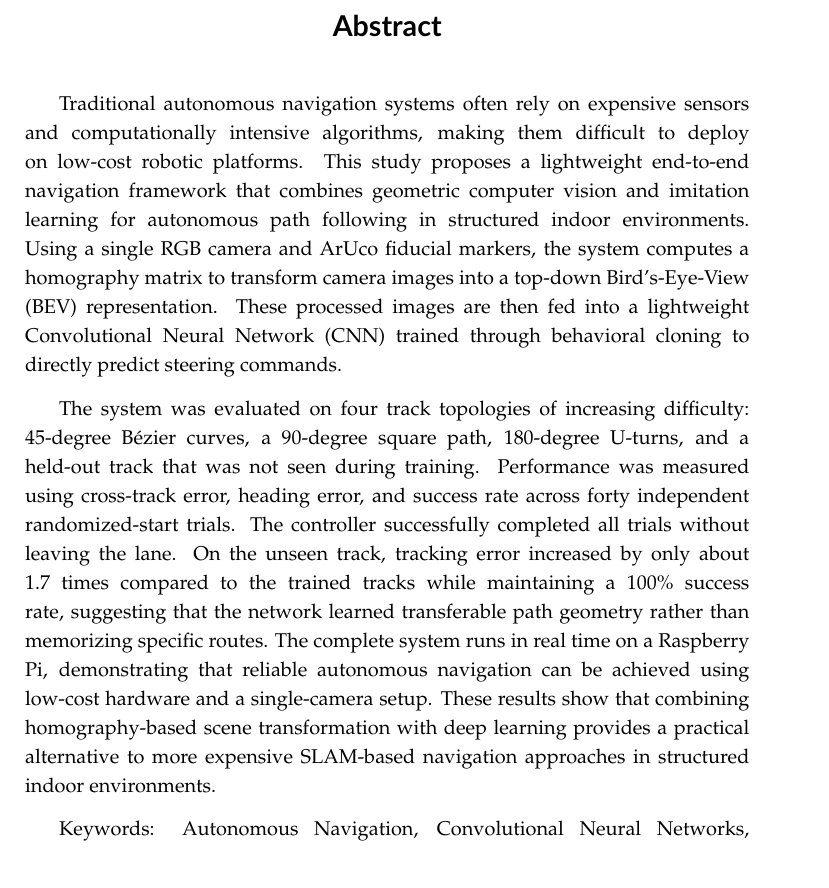
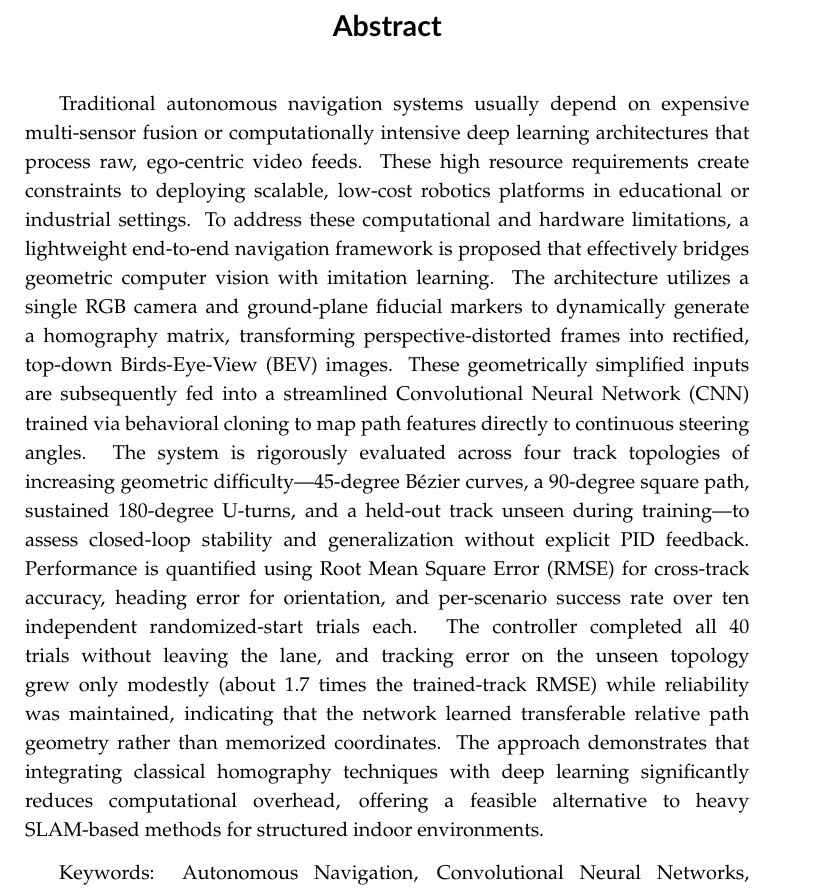
Before and after one commit to noneiann/end-to-end-autonomous-driving-paper, a LaTeX thesis (cs_thesis_main.tex, which reads frontmatter/abstract.tex): part of page 3 of 94, cut so that both start at the same text. Compiled offline with pdfLaTeX.

Commit message:
Revert "Updated the abstract to include chaps 4-5"
This reverts commit b16574aa929acd1cc483015e613d4e7f0f1303a3.

```diff
--- a/frontmatter/abstract.tex
+++ b/frontmatter/abstract.tex
@@ -5,10 +5,7 @@
 %%  - 	https://www.sciencedirect.com/science/article/pii/S037837821830402X
 
 \begin{abstract}
-Traditional autonomous navigation systems often rely on expensive sensors and computationally intensive algorithms, making them difficult to deploy on low-cost robotic platforms. This study proposes a lightweight end-to-end navigation framework that combines geometric computer vision and imitation learning for autonomous path following in structured indoor environments. Using a single RGB camera and ArUco fiducial markers, the system computes a homography matrix to transform camera images into a top-down Bird's-Eye-View (BEV) representation. These processed images are then fed into a lightweight Convolutional Neural Network (CNN) trained through behavioral cloning to directly predict steering commands.
-
-The system was evaluated on four track topologies of increasing difficulty: 45-degree Bézier curves, a 90-degree square path, 180-degree U-turns, and a held-out track that was not seen during training. Performance was measured using cross-track error, heading error, and success rate across forty independent randomized-start trials. The controller successfully completed all trials without leaving the lane. On the unseen track, tracking error increased by only about 1.7 times compared to the trained tracks while maintaining a 100\% success rate, suggesting that the network learned transferable path geometry rather than memorizing specific routes. The complete system runs in real time on a Raspberry Pi, demonstrating that reliable autonomous navigation can be achieved using low-cost hardware and a single-camera setup. These results show that combining homography-based scene transformation with deep learning provides a practical alternative to more expensive SLAM-based navigation approaches in structured indoor environments.
+Traditional autonomous navigation systems usually depend on expensive multi-sensor fusion or computationally intensive deep learning architectures that process raw, ego-centric video feeds. These high resource requirements create constraints to deploying scalable, low-cost robotics platforms in educational or industrial settings. To address these computational and hardware limitations, a lightweight end-to-end navigation framework is proposed that effectively bridges geometric computer vision with imitation learning. The architecture utilizes a single RGB camera and ground-plane fiducial markers to dynamically generate a homography matrix, transforming perspective-distorted frames into rectified, top-down Birds-Eye-View (BEV) images. These geometrically simplified inputs are subsequently fed into a streamlined Convolutional Neural Network (CNN) trained via behavioral cloning to map path features directly to continuous steering angles. The system is rigorously evaluated across four track topologies of increasing geometric difficulty---45-degree B\'ezier curves, a 90-degree square path, sustained 180-degree U-turns, and a held-out track unseen during training---to assess closed-loop stability and generalization without explicit PID feedback. Performance is quantified using Root Mean Square Error (RMSE) for cross-track accuracy, heading error for orientation, and per-scenario success rate over ten independent randomized-start trials each. The controller completed all 40 trials without leaving the lane, and tracking error on the unseen topology grew only modestly (about 1.7 times the trained-track RMSE) while reliability was maintained, indicating that the network learned transferable relative path geometry rather than memorized coordinates. The approach demonstrates that integrating classical homography techniques with deep learning significantly reduces computational overhead, offering a feasible alternative to heavy SLAM-based methods for structured indoor environments.
 
 Keywords: Autonomous Navigation, Convolutional Neural Networks, Homography, Behavioral Cloning, Mobile Robots, Computer Vision
-
 \end{abstract}
```
